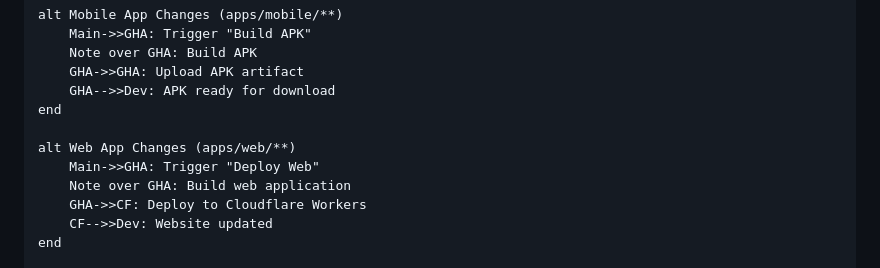
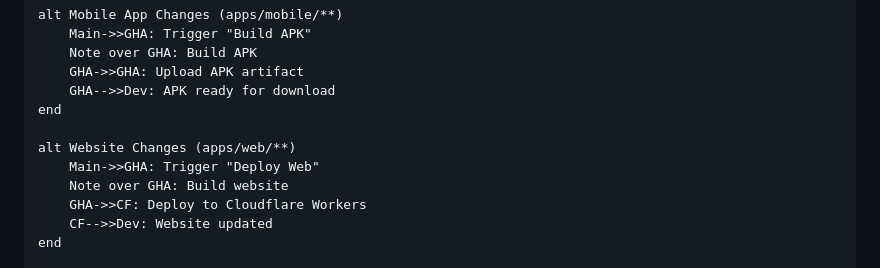
Before and after one commit to getcommitapp/commit, a Markdown page: docs/assets/main_branch_CI_CD_flow.md, the part around the change. Drawn GitHub-style.

```diff
--- a/docs/assets/main_branch_CI_CD_flow.md
+++ b/docs/assets/main_branch_CI_CD_flow.md
@@ -25,9 +25,9 @@ participant GHR as GitHub Releases
         GHA-->>Dev: APK ready for download
     end
 
-    alt Web App Changes (apps/web/**)
+    alt Website Changes (apps/web/**)
         Main->>GHA: Trigger "Deploy Web"
-        Note over GHA: Build web application
+        Note over GHA: Build website
         GHA->>CF: Deploy to Cloudflare Workers
         CF-->>Dev: Website updated
     end
```
Also changed, not shown: docs/assets/branch_based_CI_CD_flow.png, docs/assets/main_branch_CI_CD_flow.png.
